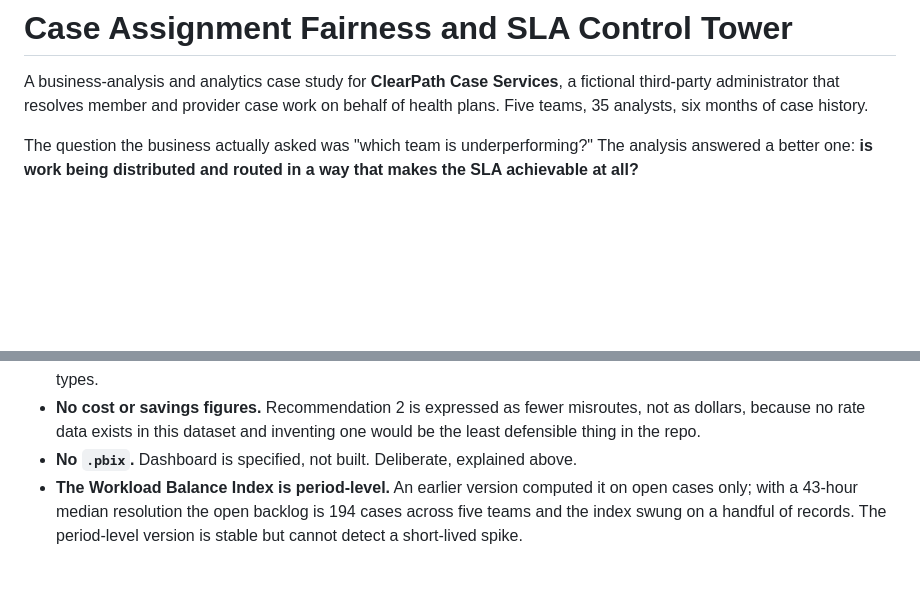
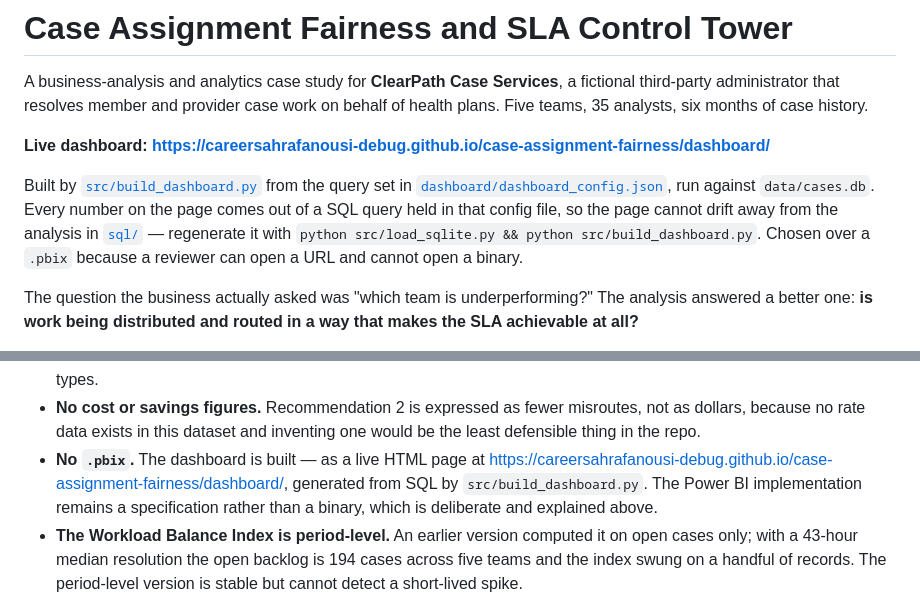
Before and after one commit to careersahrafanousi-debug/case-assignment-fairness, a Markdown page: README.md, 2 parts joined by grey strips. GitHub-like rendering; blank space fills up the shorter version.

Commit message:
point readme and dashboard spec at the built dashboard

```diff
--- a/README.md
+++ b/README.md
@@ -3,6 +3,16 @@
 A business-analysis and analytics case study for **ClearPath Case Services**, a
 fictional third-party administrator that resolves member and provider case work
 on behalf of health plans. Five teams, 35 analysts, six months of case history.
+
+**Live dashboard: [https://careersahrafanousi-debug.github.io/case-assignment-fairness/dashboard/](https://careersahrafanousi-debug.github.io/case-assignment-fairness/dashboard/)**
+
+Built by [`src/build_dashboard.py`](src/build_dashboard.py) from the query set in
+[`dashboard/dashboard_config.json`](dashboard/dashboard_config.json), run against `data/cases.db`.
+Every number on the page comes out of a SQL query held in that config file, so the page
+cannot drift away from the analysis in [`sql/`](sql/) — regenerate it with
+`python src/load_sqlite.py && python src/build_dashboard.py`. Chosen over a `.pbix`
+because a reviewer can open a URL and cannot open a binary.
+
 
 The question the business actually asked was "which team is underperforming?"
 The analysis answered a better one: **is work being distributed and routed in a
@@ -322,7 +332,10 @@ Balance Index and backlog days together. See
 - **No cost or savings figures.** Recommendation 2 is expressed as fewer
   misroutes, not as dollars, because no rate data exists in this dataset and
   inventing one would be the least defensible thing in the repo.
-- **No `.pbix`.** Dashboard is specified, not built. Deliberate, explained above.
+- **No `.pbix`.** The dashboard is built — as a live HTML page at
+  [https://careersahrafanousi-debug.github.io/case-assignment-fairness/dashboard/](https://careersahrafanousi-debug.github.io/case-assignment-fairness/dashboard/), generated from SQL by `src/build_dashboard.py`. The
+  Power BI implementation remains a specification rather than a binary, which is deliberate
+  and explained above.
 - **The Workload Balance Index is period-level.** An earlier version computed it
   on open cases only; with a 43-hour median resolution the open backlog is 194
   cases across five teams and the index swung on a handful of records. The
```
Also changed, not shown: docs/10_dashboard_spec.md (+9 -0 lines).
